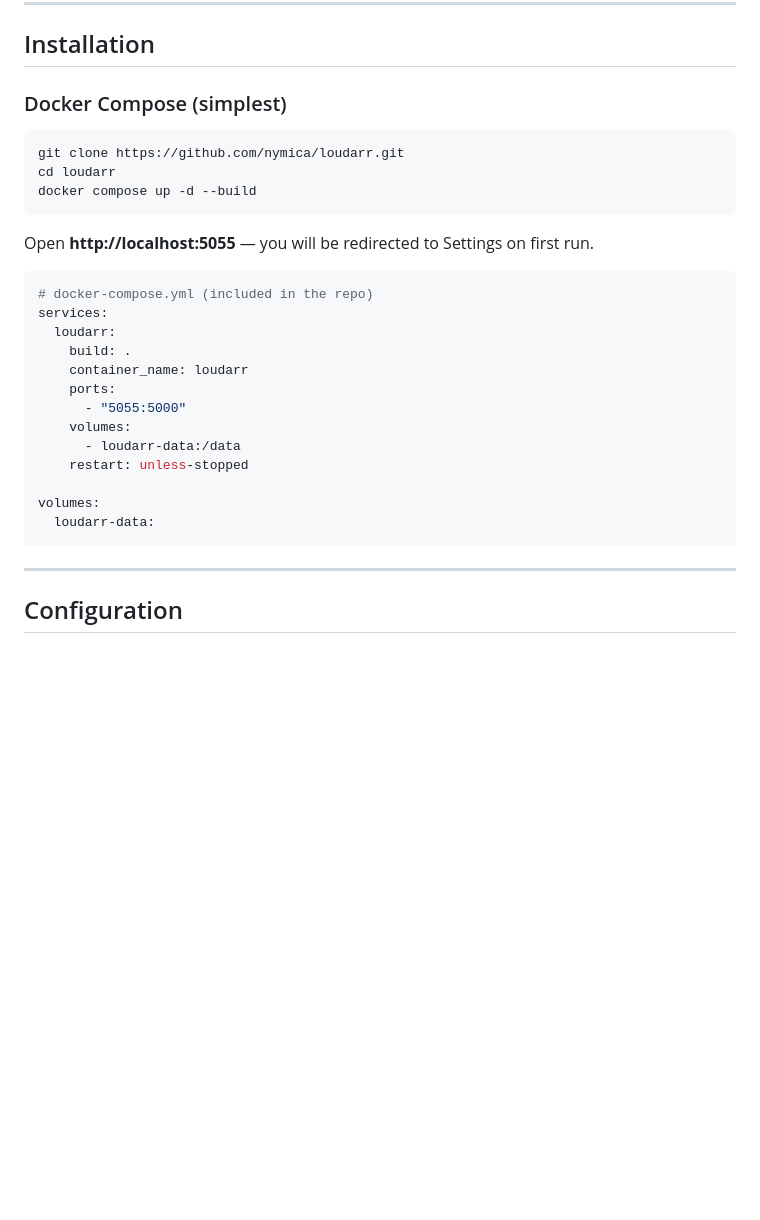
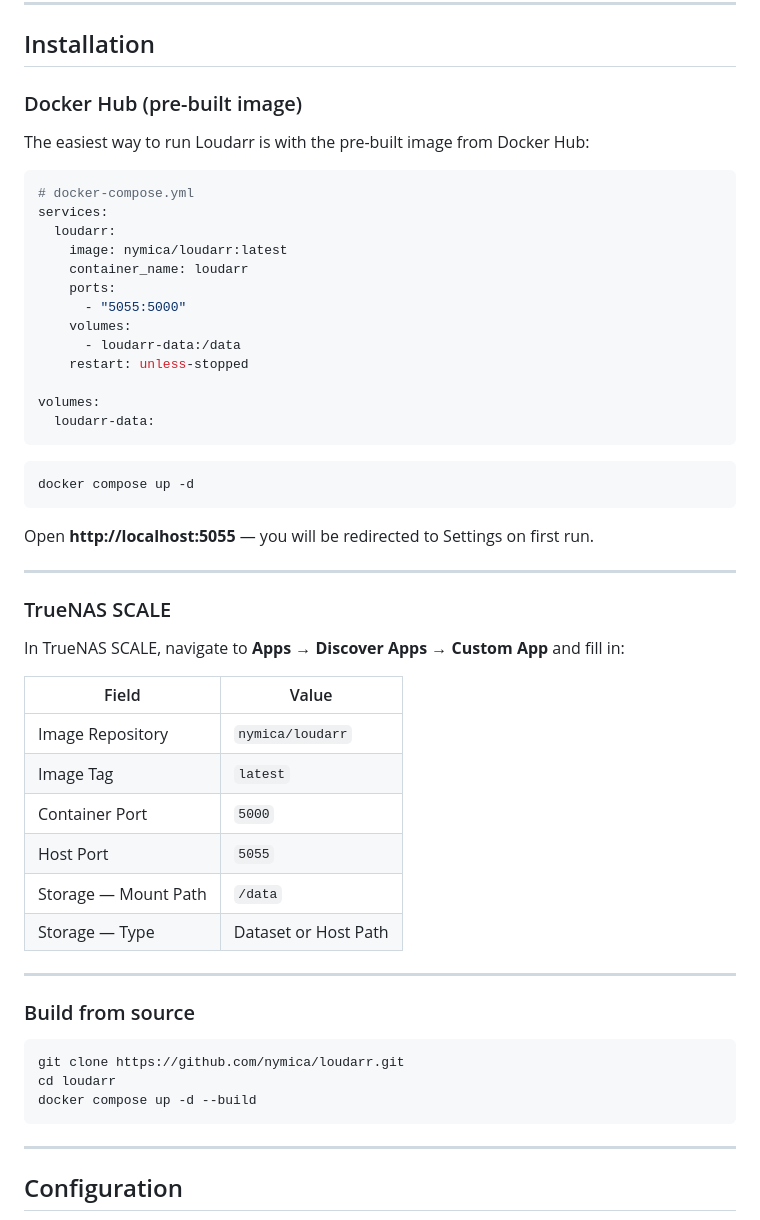
Before and after one commit to nymica/Loudarr, a Markdown page: README.md, the part around the change. Rendered like a GitHub page; blank space fills up the shorter version.

````diff
--- a/README.md
+++ b/README.md
@@ -52,21 +52,15 @@ Scans your Lidarr wanted list against MusicBrainz to detect name mismatches or b
 
 ## Installation
 
-### Docker Compose (simplest)
+### Docker Hub (pre-built image)
 
-```bash
-git clone https://github.com/nymica/loudarr.git
-cd loudarr
-docker compose up -d --build
-```
-
-Open **http://localhost:5055** — you will be redirected to Settings on first run.
+The easiest way to run Loudarr is with the pre-built image from Docker Hub:
 
 ```yaml
-# docker-compose.yml (included in the repo)
+# docker-compose.yml
 services:
   loudarr:
-    build: .
+    image: nymica/loudarr:latest
     container_name: loudarr
     ports:
       - "5055:5000"
@@ -76,6 +70,37 @@ services:
 
 volumes:
   loudarr-data:
+```
+
+```bash
+docker compose up -d
+```
+
+Open **http://localhost:5055** — you will be redirected to Settings on first run.
+
+---
+
+### TrueNAS SCALE
+
+In TrueNAS SCALE, navigate to **Apps → Discover Apps → Custom App** and fill in:
+
+| Field | Value |
+|---|---|
+| Image Repository | `nymica/loudarr` |
+| Image Tag | `latest` |
+| Container Port | `5000` |
+| Host Port | `5055` |
+| Storage — Mount Path | `/data` |
+| Storage — Type | Dataset or Host Path |
+
+---
+
+### Build from source
+
+```bash
+git clone https://github.com/nymica/loudarr.git
+cd loudarr
+docker compose up -d --build
 ```
 
 ---
````
